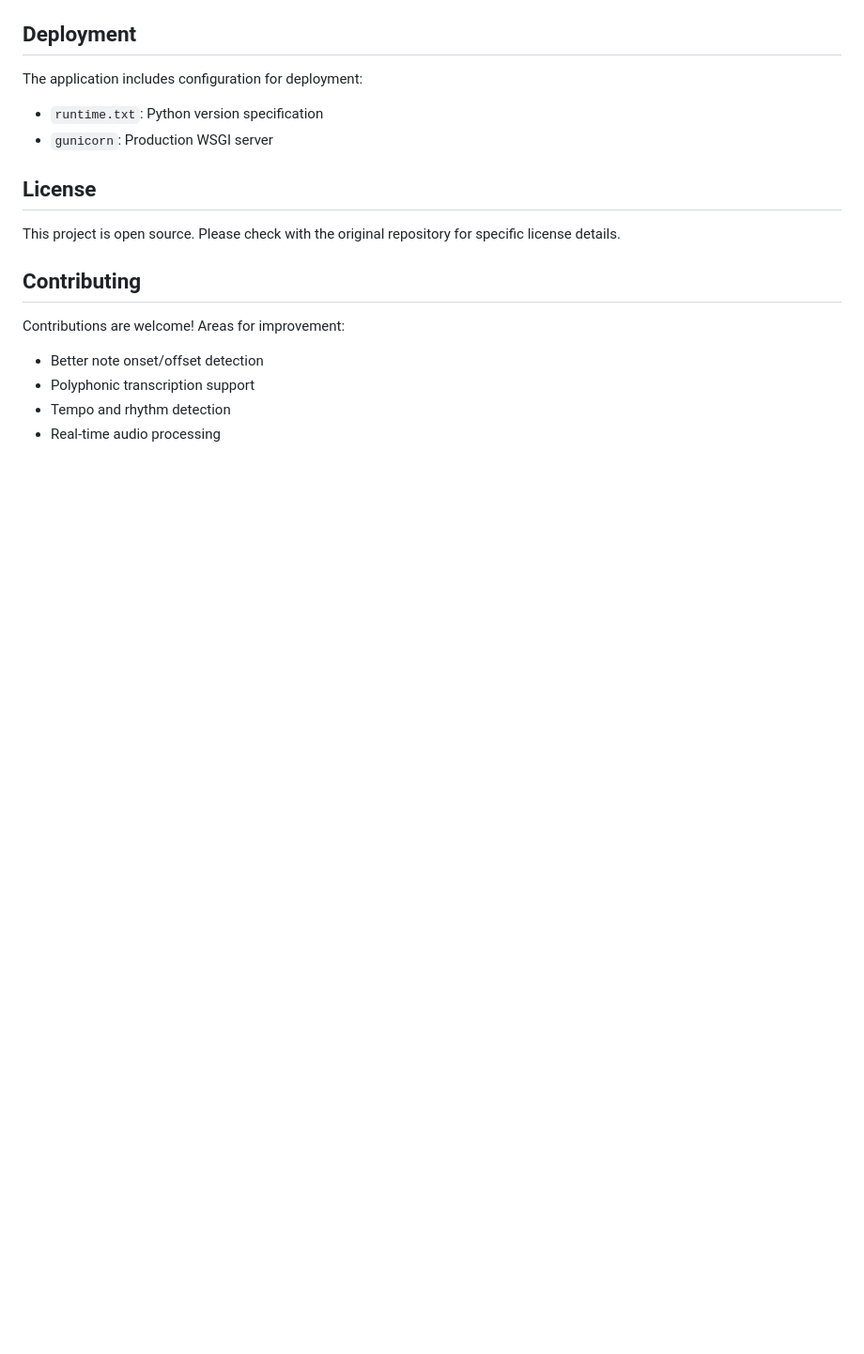
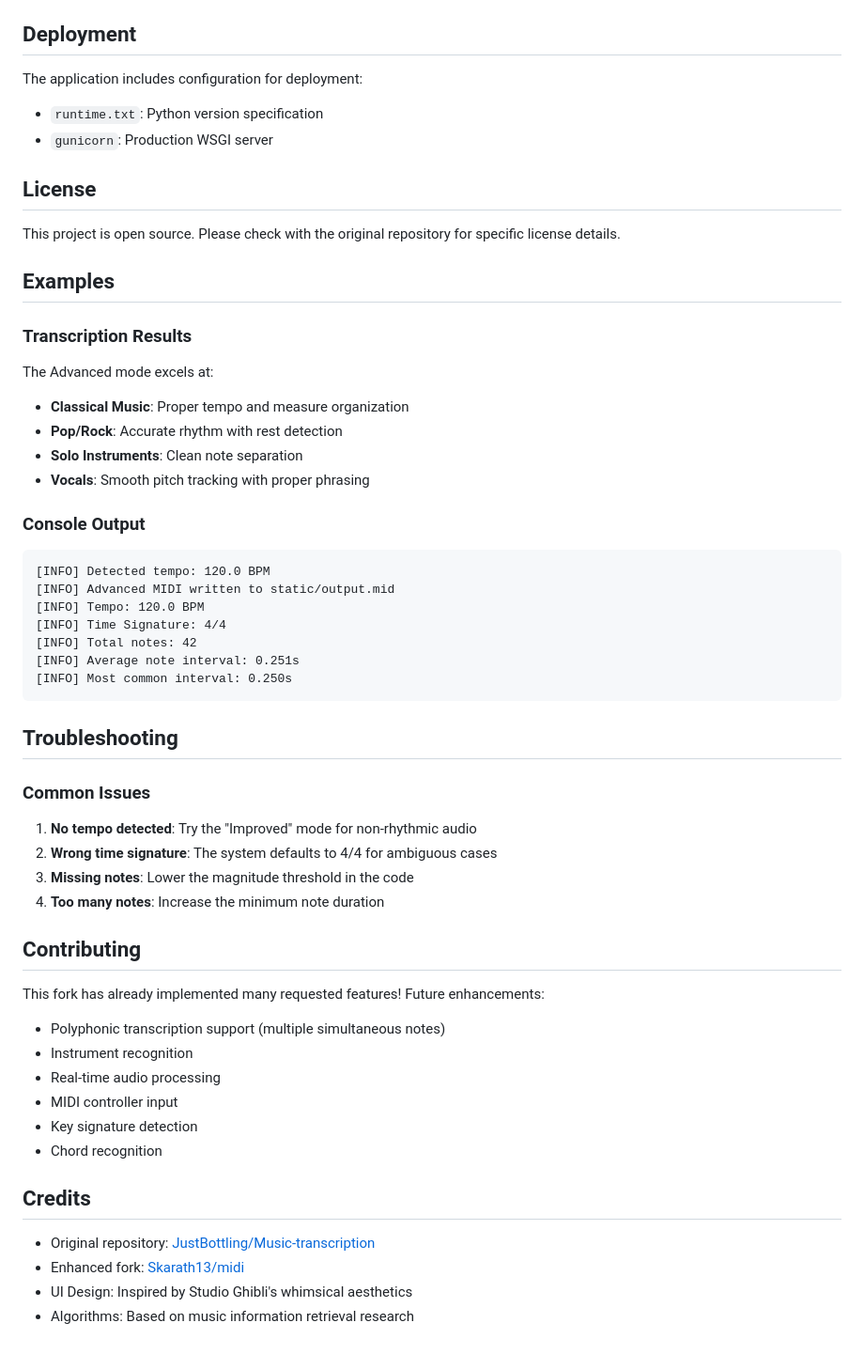
Before and after one commit to Skarath13/midi, a Markdown page: README.md, the part around one of its changes. Shown at 94% size. GitHub-like rendering; blank space fills up the shorter version.

````diff
--- a/README.md
+++ b/README.md
@@ -118,10 +212,49 @@ The application includes configuration for deployment:
 
 This project is open source. Please check with the original repository for specific license details.
 
+## Examples
+
+### Transcription Results
+
+The Advanced mode excels at:
+- **Classical Music**: Proper tempo and measure organization
+- **Pop/Rock**: Accurate rhythm with rest detection
+- **Solo Instruments**: Clean note separation
+- **Vocals**: Smooth pitch tracking with proper phrasing
+
+### Console Output
+```
+[INFO] Detected tempo: 120.0 BPM
+[INFO] Advanced MIDI written to static/output.mid
+[INFO] Tempo: 120.0 BPM
+[INFO] Time Signature: 4/4
+[INFO] Total notes: 42
+[INFO] Average note interval: 0.251s
+[INFO] Most common interval: 0.250s
+```
+
+## Troubleshooting
+
+### Common Issues
+
+1. **No tempo detected**: Try the "Improved" mode for non-rhythmic audio
+2. **Wrong time signature**: The system defaults to 4/4 for ambiguous cases
+3. **Missing notes**: Lower the magnitude threshold in the code
+4. **Too many notes**: Increase the minimum note duration
+
 ## Contributing
 
-Contributions are welcome! Areas for improvement:
-- Better note onset/offset detection
-- Polyphonic transcription support
-- Tempo and rhythm detection
+This fork has already implemented many requested features! Future enhancements:
+- Polyphonic transcription support (multiple simultaneous notes)
+- Instrument recognition
 - Real-time audio processing
+- MIDI controller input
+- Key signature detection
+- Chord recognition
+
+## Credits
+
+- Original repository: [JustBottling/Music-transcription](https://github.com/JustBottling/Music-transcription)
+- Enhanced fork: [Skarath13/midi](https://github.com/Skarath13/midi)
+- UI Design: Inspired by Studio Ghibli's whimsical aesthetics
+- Algorithms: Based on music information retrieval research
````
Also changed, not shown: other parts of README.md (+130 -36 lines).
